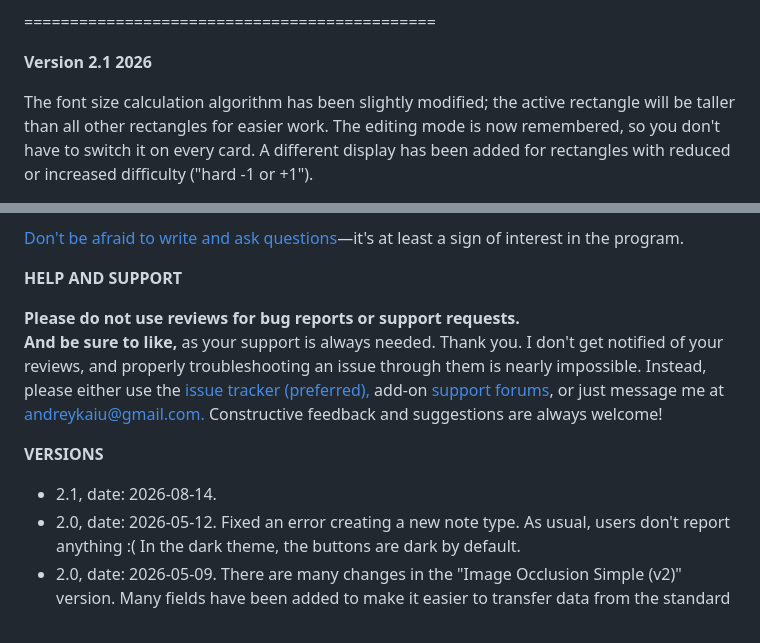
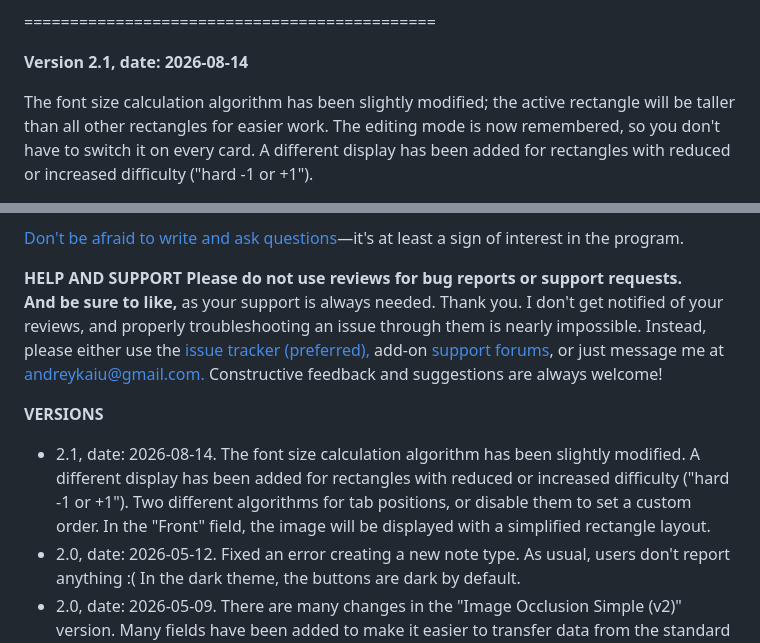
Before and after one commit to AndreyKaiu/Anki_Simple-Image-Occlusion, a Markdown page: README.md, 2 parts joined by grey strips. GitHub-like rendering.

Commit message:
2.1
Updated version details and support instructions in README.

```diff
--- a/README.md
+++ b/README.md
@@ -139,7 +139,7 @@ List of hotkeys:
 
 =============================================
 
-**Version 2.1 2026**
+**Version 2.1, date: 2026-08-14**
 
 The font size calculation algorithm has been slightly modified; the active rectangle will be taller than all other rectangles for easier work. The editing mode is now remembered, so you don't have to switch it on every card. A different display has been added for rectangles with reduced or increased difficulty ("hard -1 or +1").
 
@@ -177,13 +177,12 @@ The program already contains so much functionality that I can't even notice it a
 
 
 **HELP AND SUPPORT**
-
 **Please do not use reviews for bug reports or support requests.**<br>
 **And be sure to like,** as your support is always needed. Thank you.
 I don't get notified of your reviews, and properly troubleshooting an issue through them is nearly impossible. Instead, please either use the [issue tracker (preferred),](https://github.com/AndreyKaiu/Anki_Simple-Image-Occlusion/issues) add-on [support forums](https://forums.ankiweb.net/t/add-ons-simple-image-occlusion-official-support/60307), or just message me at [andreykaiu@gmail.com.](mailto:andreykaiu@gmail.com) Constructive feedback and suggestions are always welcome!
 
 **VERSIONS**
-- 2.1, date: 2026-08-14.
+- 2.1, date: 2026-08-14. The font size calculation algorithm has been slightly modified. A different display has been added for rectangles with reduced or increased difficulty ("hard -1 or +1"). Two different algorithms for tab positions, or disable them to set a custom order. In the "Front" field, the image will be displayed with a simplified rectangle layout.
 - 2.0, date: 2026-05-12. Fixed an error creating a new note type. As usual, users don't report anything :( In the dark theme, the buttons are dark by default.
 - 2.0, date: 2026-05-09. There are many changes in the "Image Occlusion Simple (v2)" version. Many fields have been added to make it easier to transfer data from the standard "Image Occlusion" type. The add-on code has been modified to allow creation of both the old and new "Image Occlusion Simple" types.
 - 1.1.2, date: 2025-12-27. The note type version hasn't changed. Added a "Save and Close" button. Renamed the Create button to "Create New." Notes of the "Image Occlusion Simple (v1.1)" type are now always created. Fixed a bug with adding a new note and immediately creating it using the addon. Some design changes have been made to rectangles that have not yet been created but are indicated by a border.
```
